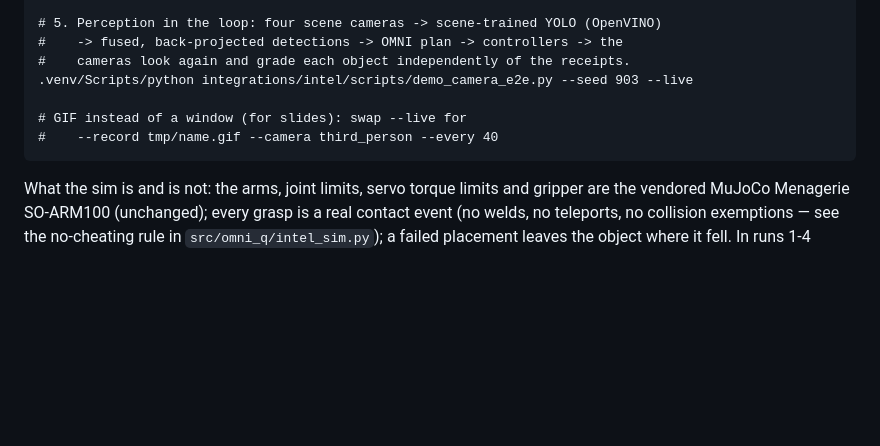
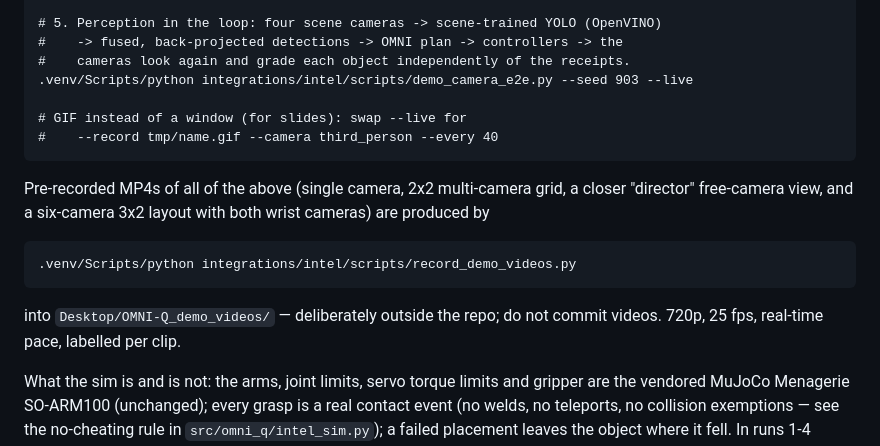
Before and after one commit to The-Hidden-Canopy/OMNI-Q_Weird_Stuff_Machine, a Markdown page: DEMO.md, the part around the change. Rendered like a GitHub page; blank space fills up the shorter version.

Commit message:
DEMO.md: pre-recorded video set and where it lives (outside the repo)
Co-Authored-By: Claude Opus 5 <noreply@anthropic.com>

````diff
--- a/DEMO.md
+++ b/DEMO.md
@@ -124,6 +124,17 @@ that window. Close it to exit.
 #    --record tmp/name.gif --camera third_person --every 40
 ```
 
+Pre-recorded MP4s of all of the above (single camera, 2x2 multi-camera grid,
+a closer "director" free-camera view, and a six-camera 3x2 layout with both
+wrist cameras) are produced by
+
+```
+.venv/Scripts/python integrations/intel/scripts/record_demo_videos.py
+```
+
+into `Desktop/OMNI-Q_demo_videos/` — deliberately outside the repo; do not
+commit videos. 720p, 25 fps, real-time pace, labelled per clip.
+
 What the sim is and is not: the arms, joint limits, servo torque limits and
 gripper are the vendored MuJoCo Menagerie SO-ARM100 (unchanged); every grasp
 is a real contact event (no welds, no teleports, no collision exemptions —
````
